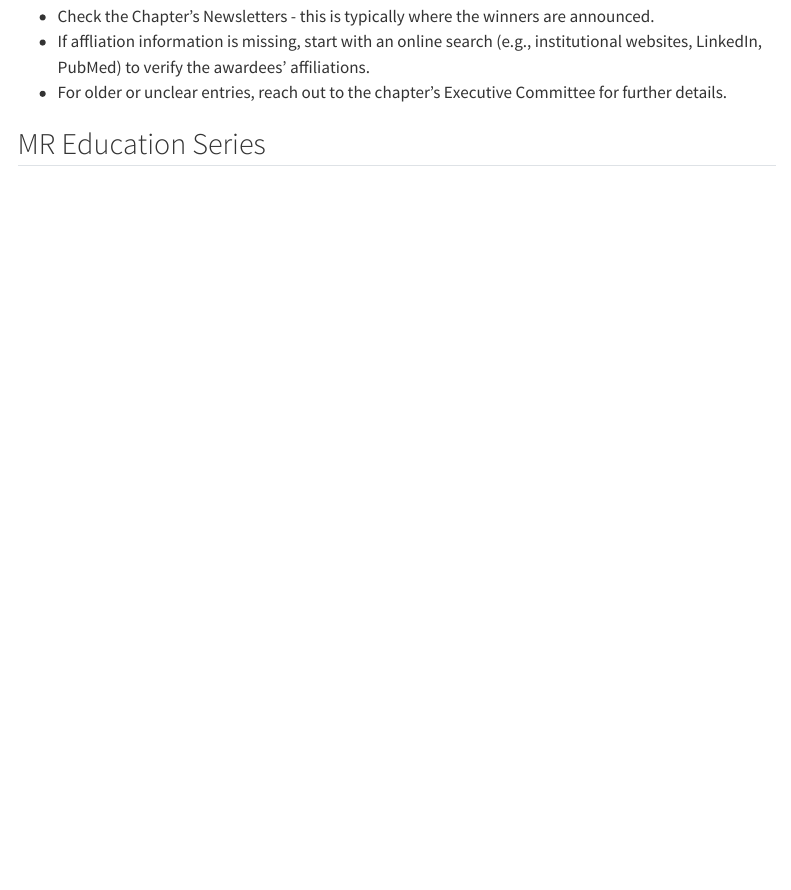
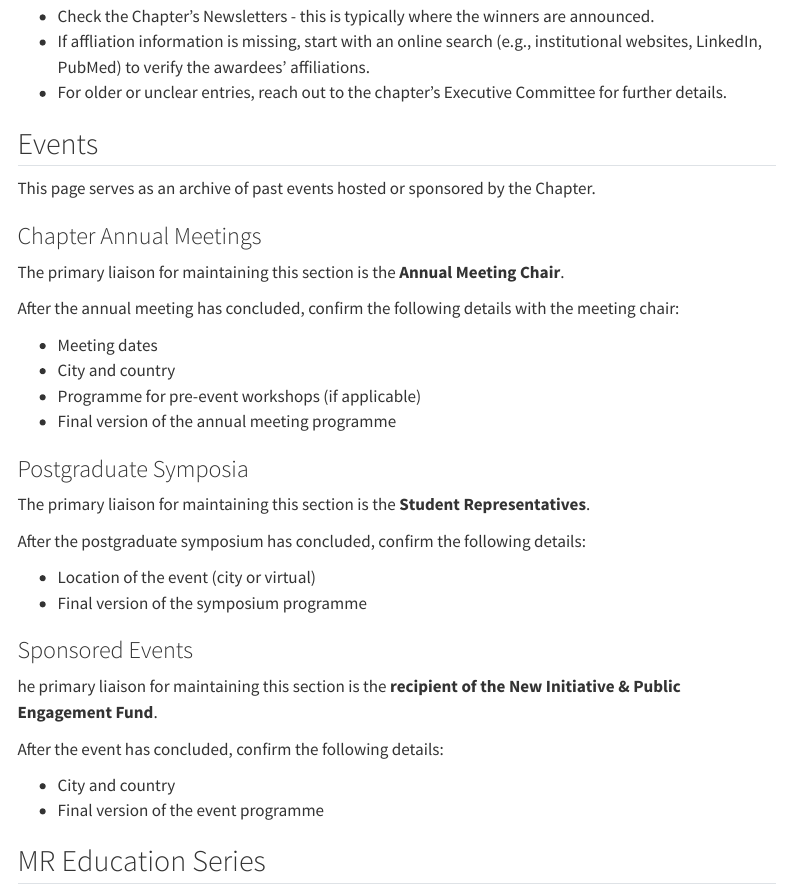
Before and after one commit to bicismrm/webadmin-guide, a Quarto document (workflows.qmd): the page in a window 1100 px wide, from 3070 px down. Rendered offline with R 4.5, knitr and Pandoc in place of Quarto, with nearby package versions; menus at the side of the page are left out.

Commit message:
Updated workflow for events

```diff
--- a/workflows.qmd
+++ b/workflows.qmd
@@ -126,6 +126,39 @@ This is not the Siemens Mansfield Innovation Award presented at the ISMRM annual
 -   If affliation information is missing, start with an online search (e.g., institutional websites, LinkedIn, PubMed) to verify the awardees' affiliations.
 -   For older or unclear entries, reach out to the chapter's Executive Committee for further details.
 
+## Events
+
+This page serves as an archive of past events hosted or sponsored by the Chapter.
+
+### Chapter Annual Meetings
+
+The primary liaison for maintaining this section is the **Annual Meeting Chair**.
+
+After the annual meeting has concluded, confirm the following details with the meeting chair:
+
+-   Meeting dates\
+-   City and country\
+-   Programme for pre-event workshops (if applicable)\
+-   Final version of the annual meeting programme
+
+### Postgraduate Symposia
+
+The primary liaison for maintaining this section is the **Student Representatives**.
+
+After the postgraduate symposium has concluded, confirm the following details:
+
+-   Location of the event (city or virtual)\
+-   Final version of the symposium programme
+
+### Sponsored Events
+
+he primary liaison for maintaining this section is the **recipient of the New Initiative & Public Engagement Fund**.
+
+After the event has concluded, confirm the following details:
+
+-   City and country\
+-   Final version of the event programme
+
 ## MR Education Series
 
 ::: callout-important
```
Also changed, not shown: docs/search.json, 1 other file.
